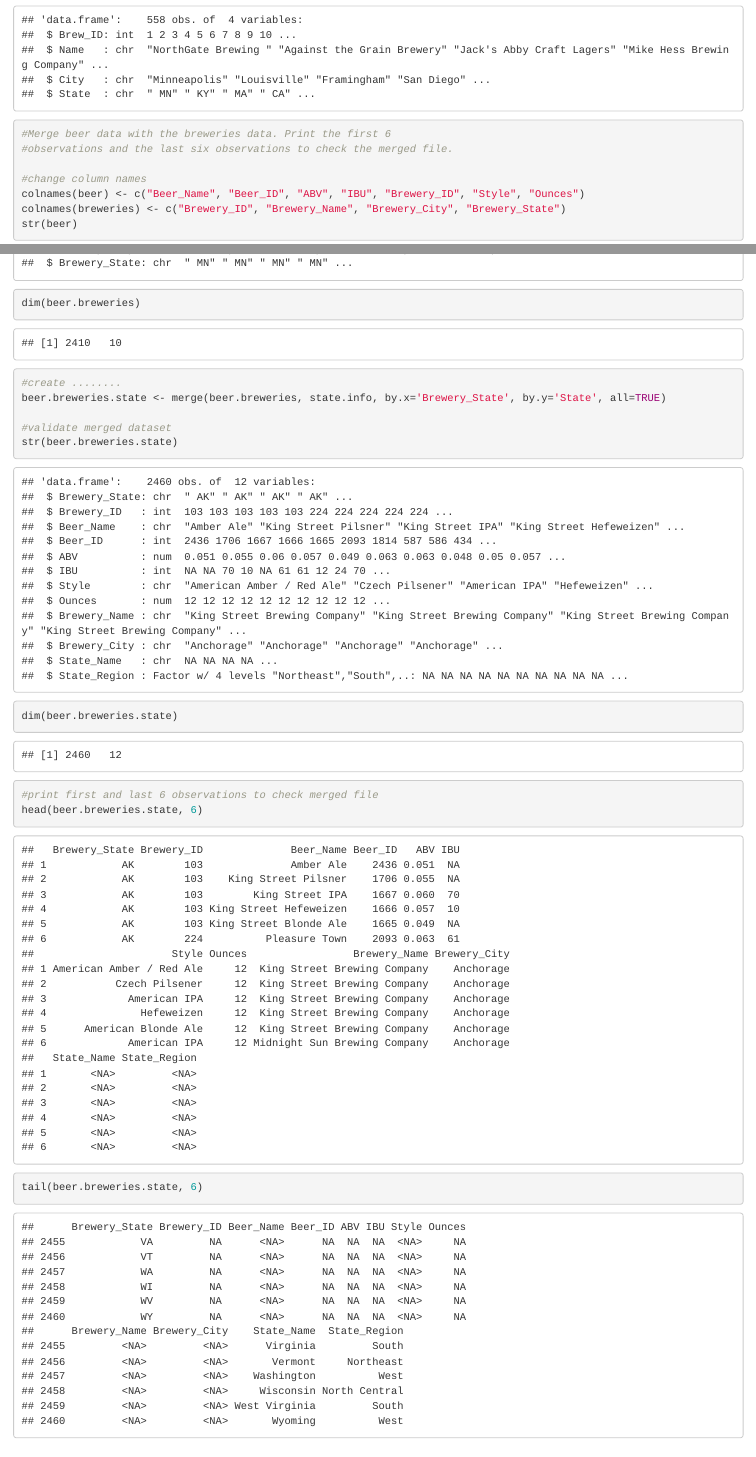
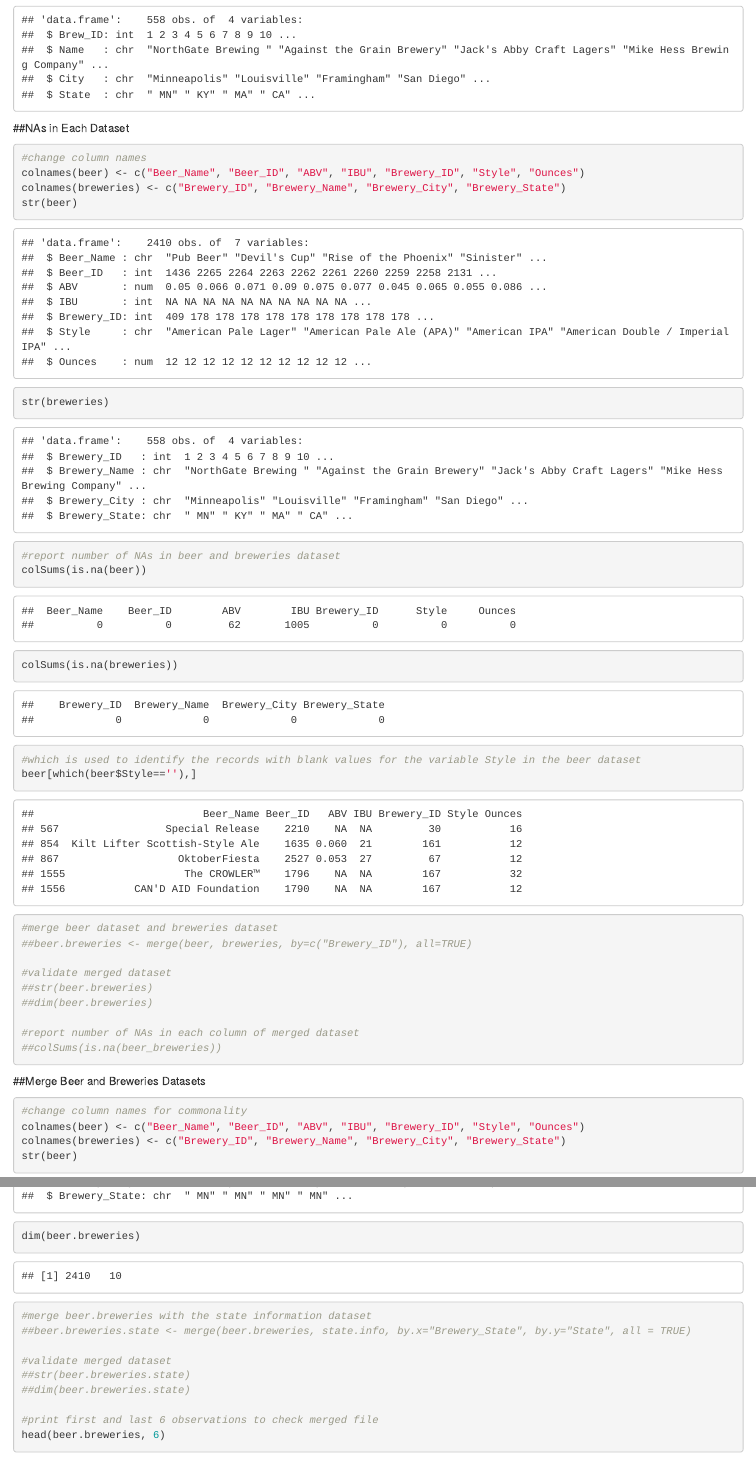
Before and after one commit to tanvi-arora/Beerplant, an R Markdown document (Main.Rmd): the page in a window 1100 px wide, from 860 px down before the commit and from 880 px down after it, so that both start at the same text, and a second part further down, joined at a grey line. Rendered offline with R 4.5, knitr and Pandoc, with nearby package versions.

Commit message:
Update Questions 2 and 3

````diff
--- a/Code/Column_NAs.R
+++ b/Code/Column_NAs.R
@@ -11,9 +14,18 @@ colnames(breweries) <- c("Brewery_ID", "Brewery_Name", "Brewery_City", "Brewery_
 str(beer)
 str(breweries)
 
+#report number of NAs in beer and breweries dataset
+colSums(is.na(beer))
+colSums(is.na(breweries))
+#which is used to identify the records with blank values for the variable Style in the beer dataset
+beer[which(beer$Style==''),]
+
 #merge beer dataset and breweries dataset
-beer_breweries <- merge(beer, breweries, by=c("Brewery_ID"), all=TRUE)
-str(beer_breweries)
+##beer.breweries <- merge(beer, breweries, by=c("Brewery_ID"), all=TRUE)
 
-# report number of NAs in each column
-colSums(is.na(beer_breweries))
+#validate merged dataset
+##str(beer.breweries)
+##dim(beer.breweries)
+
+#report number of NAs in each column of merged dataset
+##colSums(is.na(beer_breweries))
--- a/Code/Merge_Beers_Breweries.R
+++ b/Code/Merge_Beers_Breweries.R
@@ -1,19 +1,25 @@
-#input, output, purpose
-#add header
+################################################################
+## R code for merging the beer and breweries datasets
+## Author : Anjli Solsi
+## Created Date : 06/24/2018
+## This script joins the dataset beer with the breweries dataset. It prints the first 6 observations and last 6 observations of the merged dataset.
+################################################################
 
 ## @knitr mergedatasets
-#Merge beer data with the breweries data. Print the first 6
-#observations and the last six observations to check the merged file.
 
-#change column names
+#change column names for commonality
 colnames(beer) <- c("Beer_Name", "Beer_ID", "ABV", "IBU", "Brewery_ID", "Style", "Ounces")
 colnames(breweries) <- c("Brewery_ID", "Brewery_Name", "Brewery_City", "Brewery_State")
 str(beer)
 str(breweries)
 
 #create state information dataset using available R dataset
-state.info <- cbind.data.frame(state.abb, state.name, state.region)
-names(state.info) <- c("State", "State_Name", "State_Region")
+##state.info <- cbind.data.frame(state.abb, state.name, state.region)
+##names(state.info) <- c("State", "State_Name", "State_Region")
+
+#validate state.info dataset created correctly
+##str(state.info)
+##dim(state.info)
 
 #merge beer dataset and breweries dataset
 beer.breweries <- merge(beer, breweries, by=c("Brewery_ID"), all=TRUE)
@@ -22,16 +28,16 @@ beer.breweries <- merge(beer, breweries, by=c("Brewery_ID"), all=TRUE)
 str(beer.breweries)
 dim(beer.breweries)
 
-#create ........
-beer.breweries.state <- merge(beer.breweries, state.info, by.x='Brewery_State', by.y='State', all=TRUE)
+#merge beer.breweries with the state information dataset
+##beer.breweries.state <- merge(beer.breweries, state.info, by.x="Brewery_State", by.y="State", all = TRUE)
 
 #validate merged dataset
-str(beer.breweries.state)
-dim(beer.breweries.state)
+##str(beer.breweries.state)
+##dim(beer.breweries.state)
 
 #print first and last 6 observations to check merged file
-head(beer.breweries.state, 6)
-tail(beer.breweries.state, 6)
+head(beer.breweries, 6)
+tail(beer.breweries, 6)
 
 #final dataset
-beer.breweries.state.clean <- beer.breweries.state
+beer.breweries.state.clean <- beer.breweries
--- a/Main.Rmd
+++ b/Main.Rmd
@@ -12,6 +12,7 @@ library(knitr)
 #ensure that ggplot2 is loaded
 library(ggplot2)
 read_chunk('Code/load_dataset.R')
+read_chunk('Code/Column_NAs.R')
 read_chunk('Code/Merge_Beers_Breweries.R')
 read_chunk('Code/BreweryCountByState.R')
 read_chunk('Code/SummaryStatisticsForABV.R')
@@ -23,6 +24,11 @@ read_chunk('Code/Scatterplot_ABV_IBU.R')
 ```{r loaddataset, warning=FALSE}
 ```
 
+##NAs in Each Dataset
+```{r columnNAs, warning=FALSE}
+```
+
+##Merge Beer and Breweries Datasets
 ```{r mergedatasets, warning = FALSE}
 ```
 
````
Also changed, not shown: Code/Column_NAs.R (13 more changed lines).
